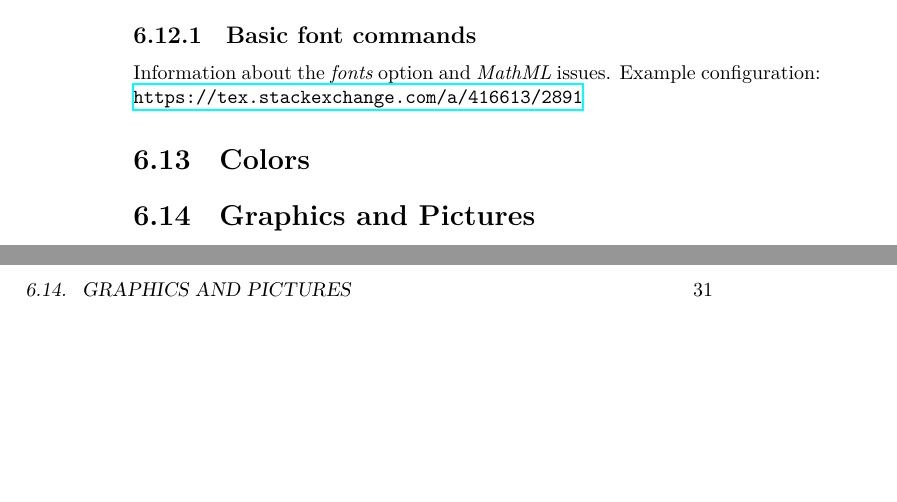
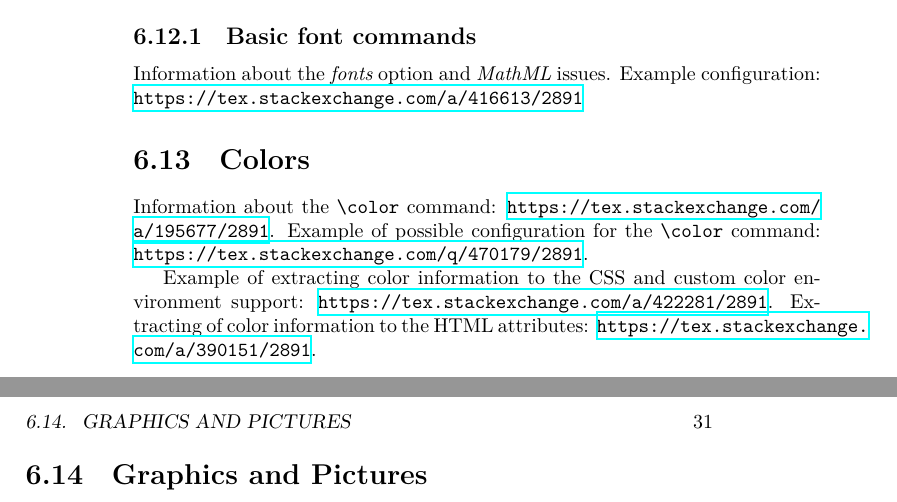
Before and after one commit to michal-h21/tex4ht-doc, a LaTeX book (tex4ht-doc.tex): two parts of pages 30 and 31 of 45, joined at a grey line, cut so that both start at the same text, the shorter picture padded with empty space. Compiled offline with XeLaTeX; a LaTeX package or settings file that is missing is left out.

Commit message:
Added links for colors

```diff
--- a/tex4ht-doc.tex
+++ b/tex4ht-doc.tex
@@ -144,6 +144,17 @@ Example configuration:
 \url{https://tex.stackexchange.com/a/416613/2891}
 \section{Colors}
 
+Information about the \texcommand{\color} command:
+\url{https://tex.stackexchange.com/a/195677/2891}.
+Example of possible configuration for the \texcommand{\color} command:
+\url{https://tex.stackexchange.com/q/470179/2891}.
+
+Example of extracting color information to the CSS and custom color environment support:
+\url{https://tex.stackexchange.com/a/422281/2891}. Extracting of color information to the HTML attributes:
+\url{https://tex.stackexchange.com/a/390151/2891}.
+
+
+
 \section{Graphics and Pictures}
 
 \include{sections/graphics}
```
